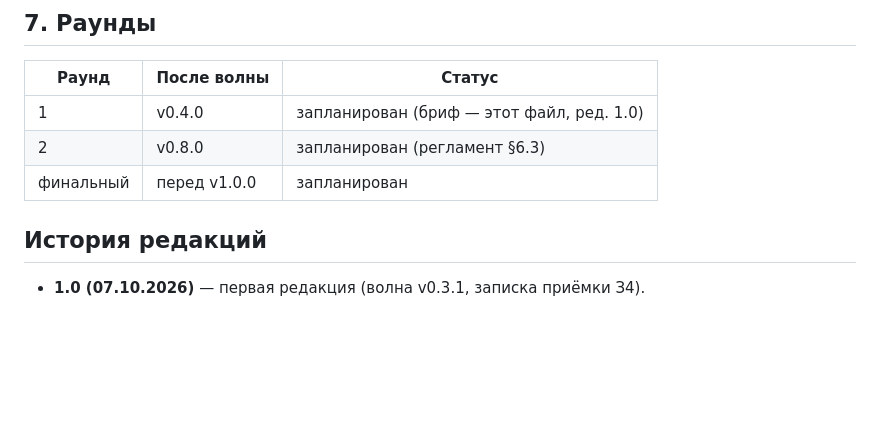
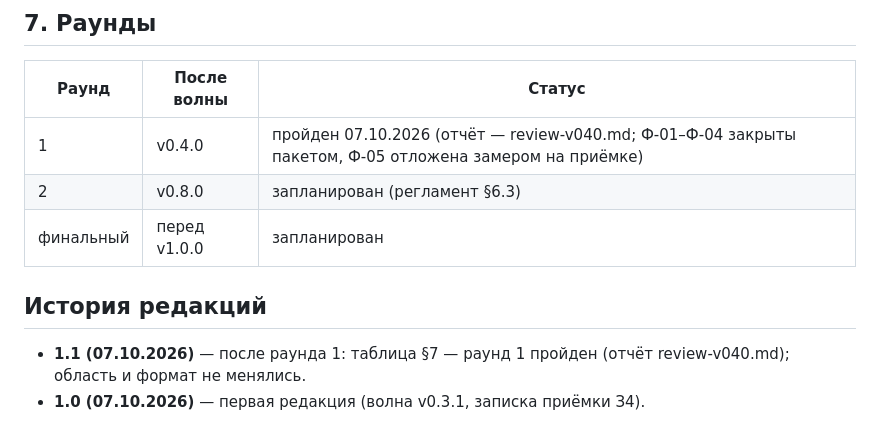
Before and after one commit to paprekolyx/Deigracht, a Markdown page: docs/review/ai-brief.md, the part around the change. GitHub-like rendering; blank space fills up the shorter version.

Commit message:
0.4.0-draft

```diff
--- a/docs/review/ai-brief.md
+++ b/docs/review/ai-brief.md
@@ -123,10 +123,12 @@ Markdown+V3 (AST → программный DOM, без innerHTML); пагина
 
 | Раунд | После волны | Статус |
 |---|---|---|
-| 1 | v0.4.0 | запланирован (бриф — этот файл, ред. 1.0) |
+| 1 | v0.4.0 | пройден 07.10.2026 (отчёт — review-v040.md; Ф-01–Ф-04 закрыты пакетом, Ф-05 отложена замером на приёмке) |
 | 2 | v0.8.0 | запланирован (регламент §6.3) |
 | финальный | перед v1.0.0 | запланирован |
 
 ## История редакций
 
+- **1.1 (07.10.2026)** — после раунда 1: таблица §7 — раунд 1 пройден
+  (отчёт review-v040.md); область и формат не менялись.
 - **1.0 (07.10.2026)** — первая редакция (волна v0.3.1, записка приёмки З4).
```
